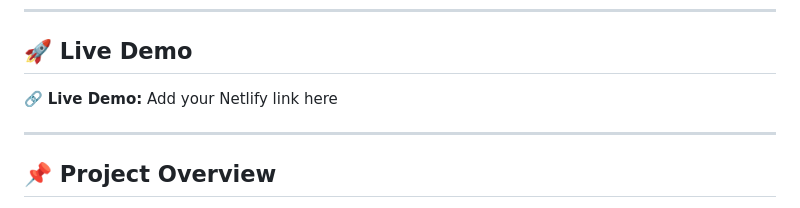
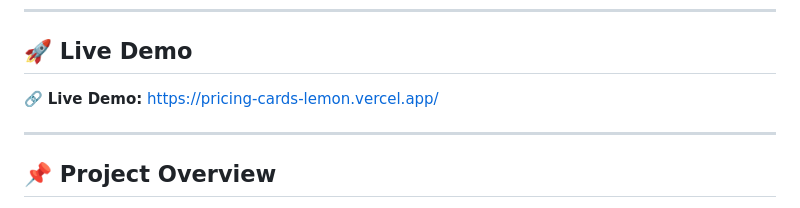
Before and after one commit to thrisha-reddy880/web-development-projects, a Markdown page: Project-3/README.md, the part around the change. GitHub-like rendering.

Commit message:
Update live demo link in README.md

```diff
--- a/Project-3/README.md
+++ b/Project-3/README.md
@@ -8,7 +8,7 @@ This project demonstrates commercial UI design practices with interactive billin
 
 ## 🚀 Live Demo
 
-🔗 **Live Demo:** Add your Netlify link here
+🔗 **Live Demo:** https://pricing-cards-lemon.vercel.app/
 
 ---
 
```
